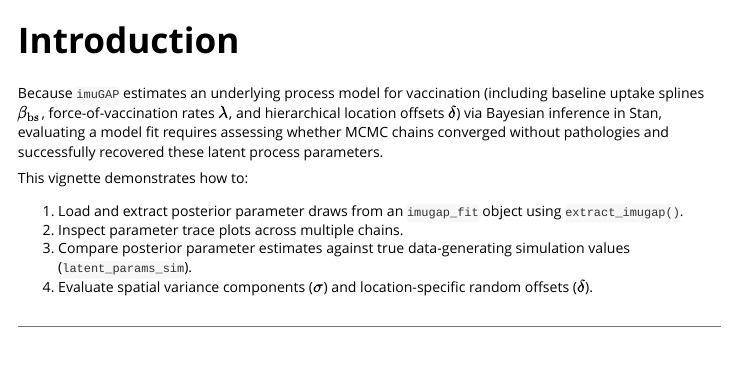
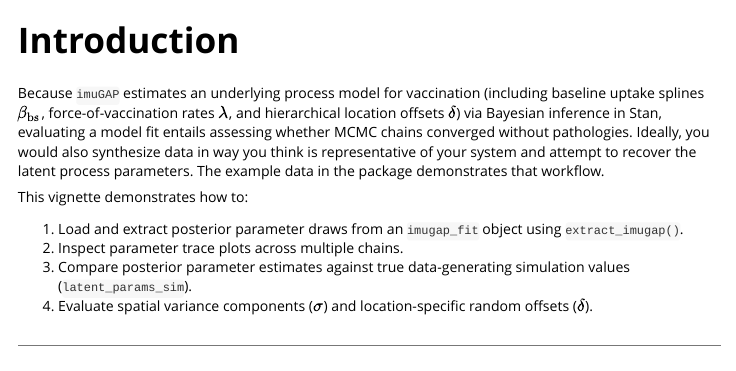
Before and after one commit to ACCIDDA/imuGAP, an R Markdown document (vignettes/examining_fits.Rmd): the page in a window 1100 px wide, from 60 px down. Rendered offline with R 4.5, knitr and Pandoc, with nearby package versions.

Commit message:
mostly wrapped vignette breakdown

```diff
--- a/vignettes/examining_fits.Rmd
+++ b/vignettes/examining_fits.Rmd
@@ -83,9 +83,8 @@ if (!pkgs_available) {
 
 Because `imuGAP` estimates an underlying process model for vaccination (including baseline uptake
 splines $\beta_{\text{bs}}$, force-of-vaccination rates $\lambda$, and hierarchical location
-offsets $\delta$) via Bayesian inference in Stan, evaluating a model fit requires assessing whether
-MCMC chains converged without pathologies and successfully recovered these latent process
-parameters.
+offsets $\delta$) via Bayesian inference in Stan, evaluating a model fit entails assessing whether
+MCMC chains converged without pathologies. Ideally, you would also synthesize data in way you think is representative of your system and attempt to recover the latent process parameters. The example data in the package demonstrates that workflow.
 
 This vignette demonstrates how to:
 
```
Also changed, not shown: vignettes/user_specified_layers.Rmd (+9 -2 lines), vignettes/examining_fits.Rmd (3 more changed lines), 2 other files.
